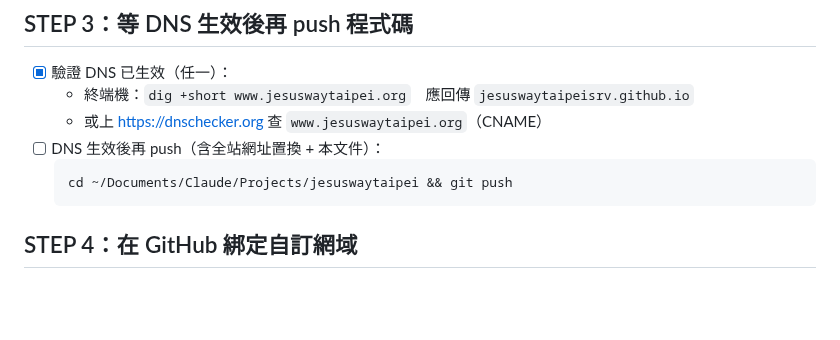
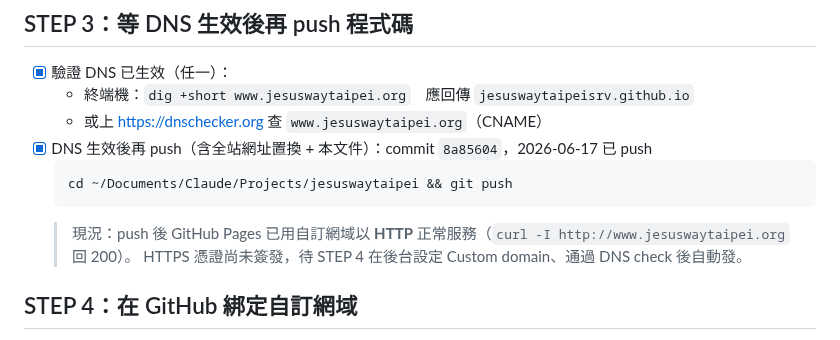
Before and after one commit to jesuswaytaipeisrv/jesuswaytaipei, a Markdown page: DOMAIN_CHECKLIST.md, the part around the change. Rendered like a GitHub page; blank space fills up the shorter version.

Commit message:
docs: 更新 DOMAIN_CHECKLIST — STEP 3 push 完成、記錄目前 HTTP 已服務 / HTTPS 待簽發
Co-Authored-By: Claude Opus 4.8 <noreply@anthropic.com>

````diff
--- a/DOMAIN_CHECKLIST.md
+++ b/DOMAIN_CHECKLIST.md
@@ -28,10 +28,12 @@
 - [x] 驗證 DNS 已生效（任一）：
   - 終端機：`dig +short www.jesuswaytaipei.org`　應回傳 `jesuswaytaipeisrv.github.io`
   - 或上 https://dnschecker.org 查 `www.jesuswaytaipei.org`（CNAME）
-- [ ] DNS 生效後再 push（含全站網址置換 + 本文件）：
+- [x] DNS 生效後再 push（含全站網址置換 + 本文件）：commit `8a85604`，2026-06-17 已 push
   ```bash
   cd ~/Documents/Claude/Projects/jesuswaytaipei && git push
   ```
+  > 現況：push 後 GitHub Pages 已用自訂網域以 **HTTP** 正常服務（`curl -I http://www.jesuswaytaipei.org` 回 200）。
+  > HTTPS 憑證尚未簽發，待 STEP 4 在後台設定 Custom domain、通過 DNS check 後自動發。
 
 ## STEP 4：在 GitHub 綁定自訂網域
 
````
